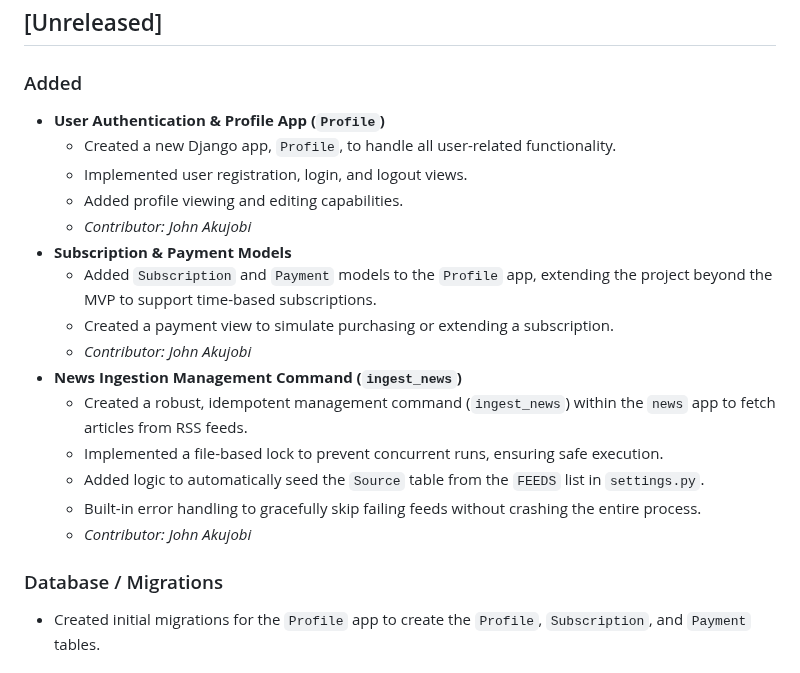
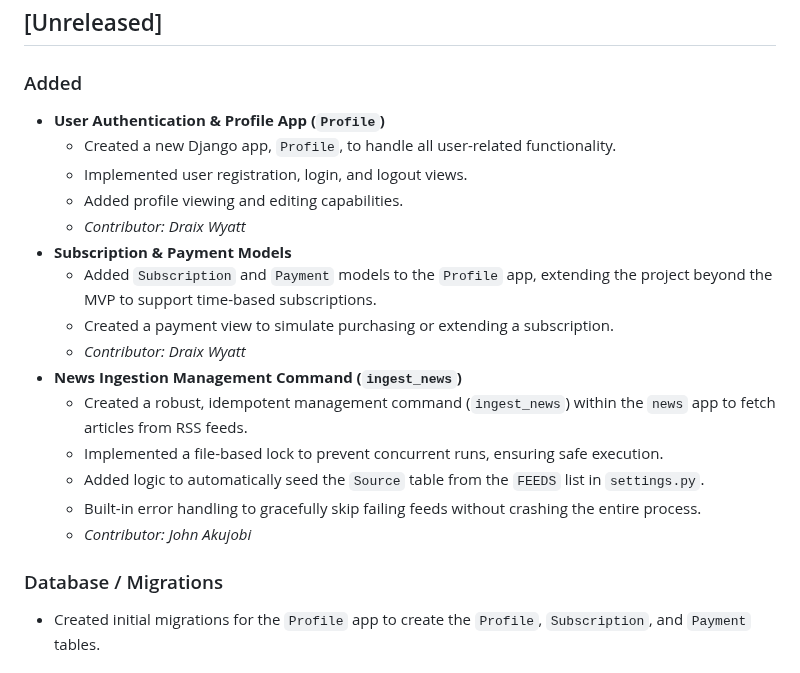
Before and after one commit to jakujobi/SE_Arch_Project_1, a Markdown page: docs/changelog.md, the part around the change. GitHub-like rendering.

```diff
--- a/docs/changelog.md
+++ b/docs/changelog.md
@@ -6,15 +6,16 @@ This project follows a simple **Added/Changed/Fixed/Removed** format.
 ## [Unreleased]
 
 ### Added
+
 - **User Authentication & Profile App (`Profile`)**
   - Created a new Django app, `Profile`, to handle all user-related functionality.
   - Implemented user registration, login, and logout views.
   - Added profile viewing and editing capabilities.
-  - *Contributor: John Akujobi*
+  - *Contributor: Draix Wyatt*
 - **Subscription & Payment Models**
   - Added `Subscription` and `Payment` models to the `Profile` app, extending the project beyond the MVP to support time-based subscriptions.
   - Created a payment view to simulate purchasing or extending a subscription.
-  - *Contributor: John Akujobi*
+  - *Contributor: Draix Wyatt*
 - **News Ingestion Management Command (`ingest_news`)**
   - Created a robust, idempotent management command (`ingest_news`) within the `news` app to fetch articles from RSS feeds.
   - Implemented a file-based lock to prevent concurrent runs, ensuring safe execution.
@@ -23,6 +24,7 @@ This project follows a simple **Added/Changed/Fixed/Removed** format.
   - *Contributor: John Akujobi*
 
 ### Database / Migrations
+
 - Created initial migrations for the `Profile` app to create the `Profile`, `Subscription`, and `Payment` tables.
 
 ## [0.1.0] - 2025-09-23 — Bootstrap models, admin, and settings
```
